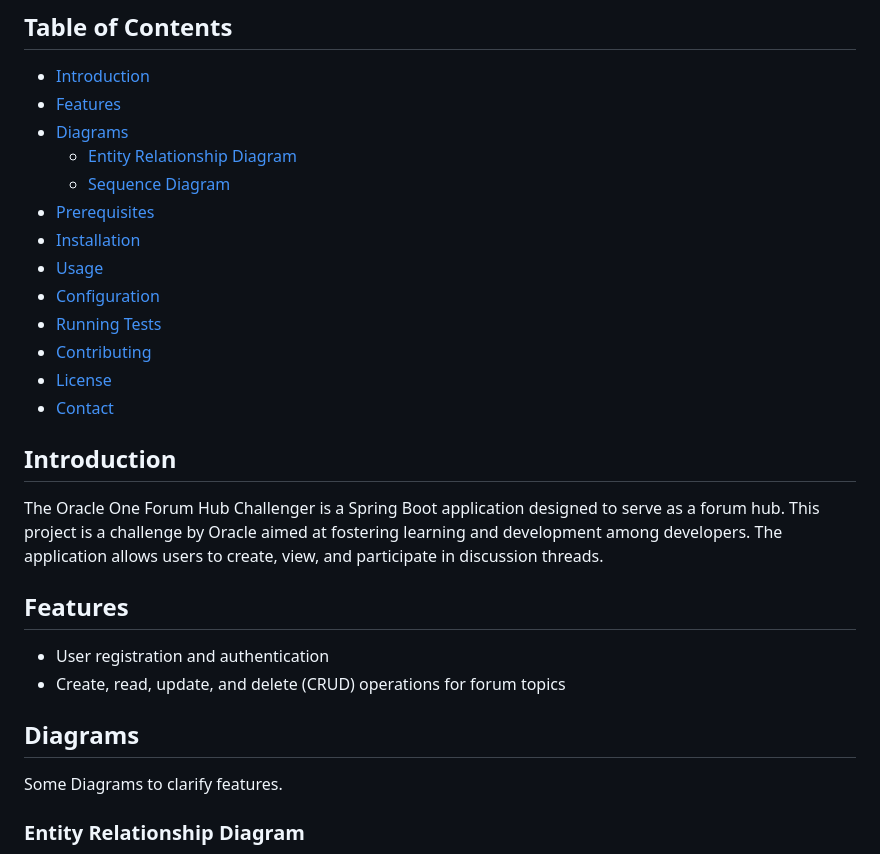
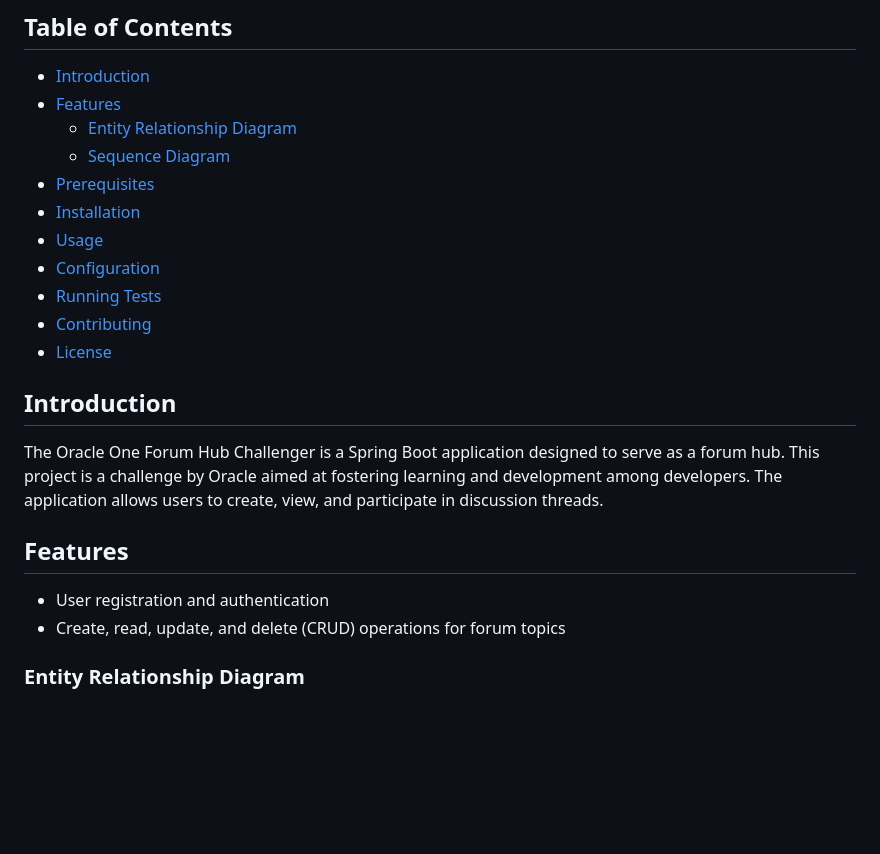
Before and after one commit to GabrielObViana/ONE-OracleNextEducation-C6, a Markdown page: 14.ForumHubChallengerProject-Oracle-ONE/README.md, the part around the change. Rendered like a GitHub page; blank space fills up the shorter version.

````diff
--- a/14.ForumHubChallengerProject-Oracle-ONE/README.md
+++ b/14.ForumHubChallengerProject-Oracle-ONE/README.md
@@ -3,7 +3,6 @@
 ## Table of Contents
 - [Introduction](#introduction)
 - [Features](#features)
-- [Diagrams](#diagrams)
   - [Entity Relationship Diagram](#entity-relationship-diagram)
   - [Sequence Diagram](#sequence-diagram)
 - [Prerequisites](#prerequisites)
@@ -13,7 +12,6 @@
 - [Running Tests](#running-tests)
 - [Contributing](#contributing)
 - [License](#license)
-- [Contact](#contact)
 
 ## Introduction
 The Oracle One Forum Hub Challenger is a Spring Boot application designed to serve as a forum hub. This project is a challenge by Oracle aimed at fostering learning and development among developers. The application allows users to create, view, and participate in discussion threads.
@@ -21,9 +19,6 @@ The Oracle One Forum Hub Challenger is a Spring Boot application designed to ser
 ## Features
 - User registration and authentication
 - Create, read, update, and delete (CRUD) operations for forum topics
-
-## Diagrams
-Some Diagrams to clarify features.
 
 ### Entity Relationship Diagram
 ```mermaid
````
